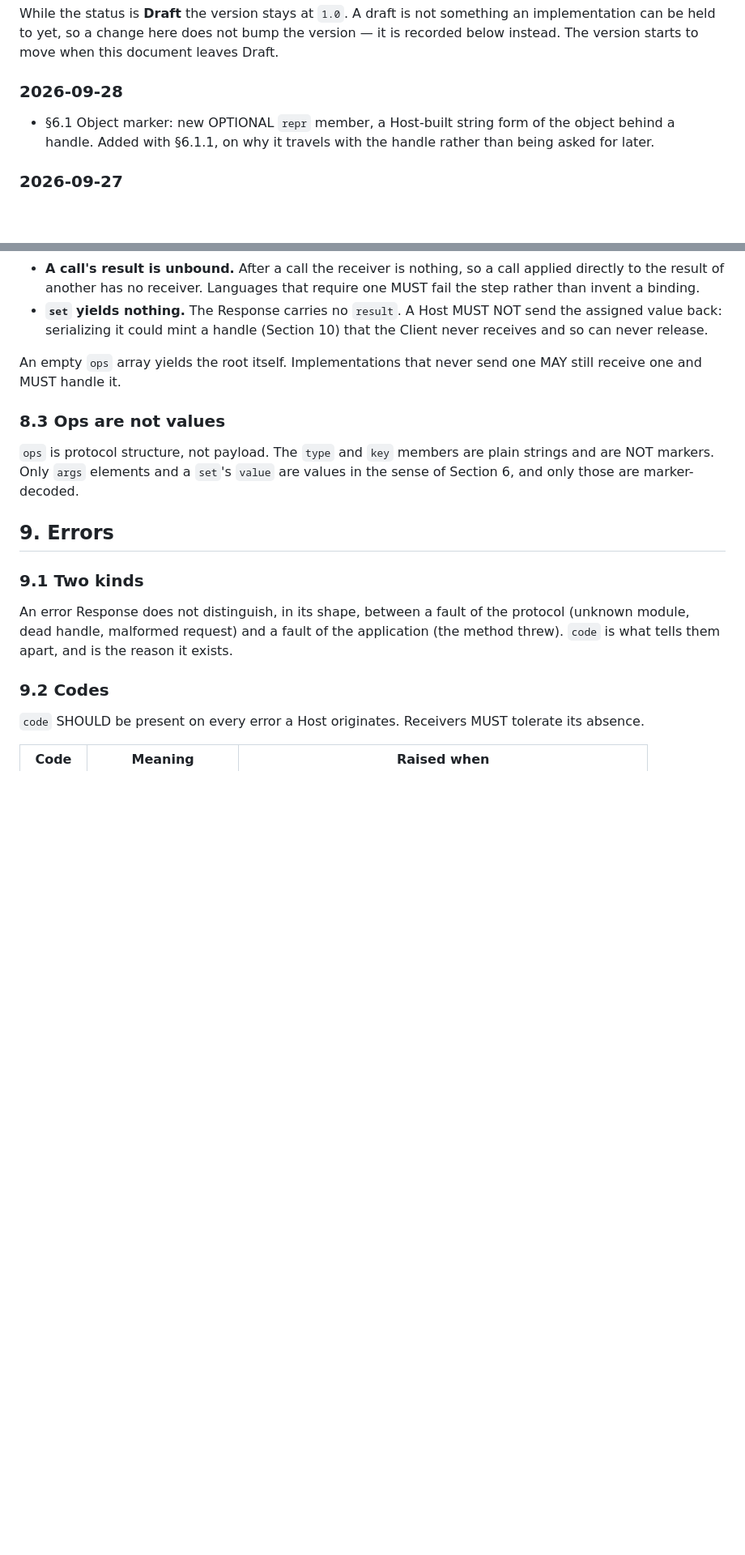
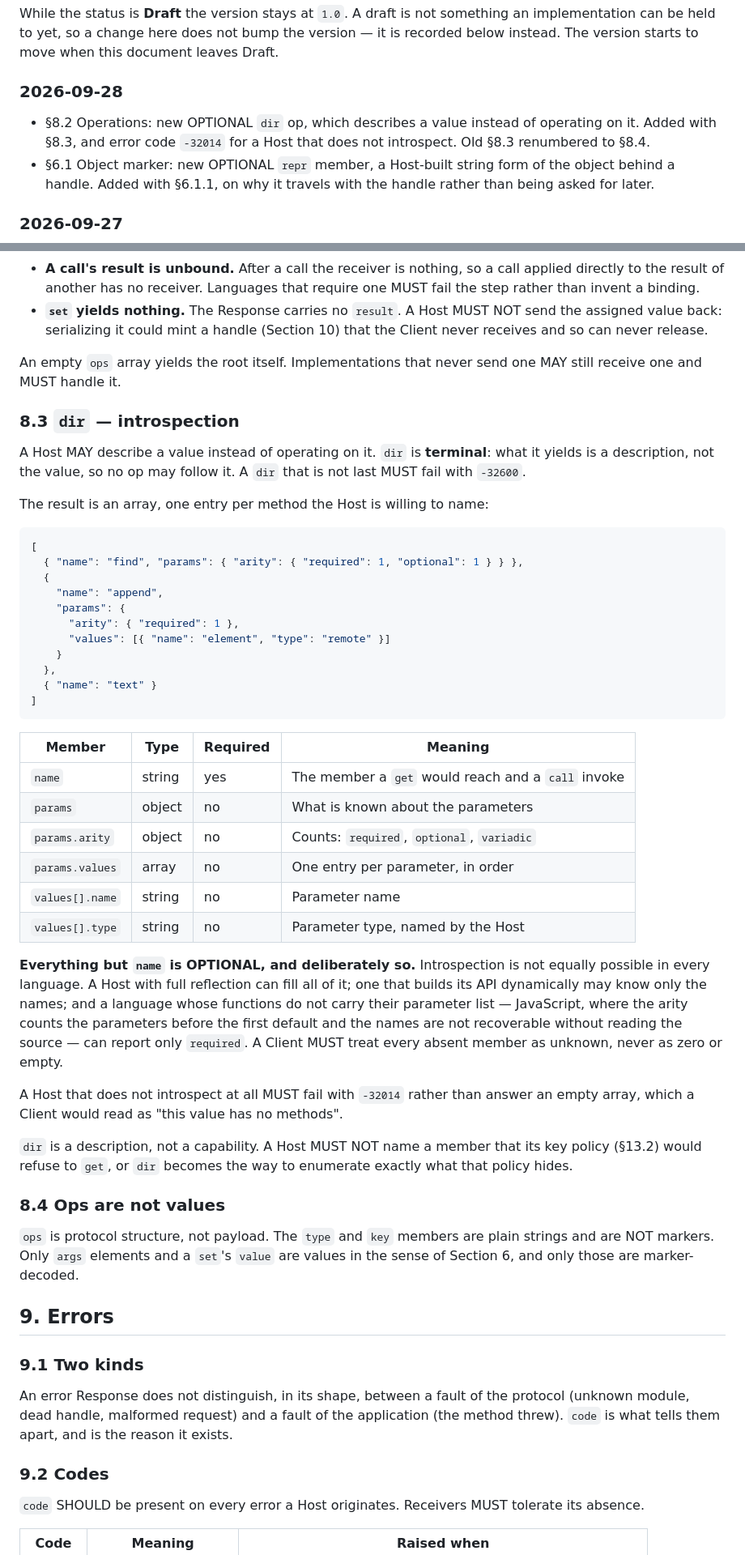
Before and after one commit to jcubic/rorpc, a Markdown page: SPEC.md, 2 parts joined by grey strips. Shown at 81% size. Drawn GitHub-style; blank space fills up the shorter version.

Commit message:
add introspection

````diff
--- a/SPEC.md
+++ b/SPEC.md
@@ -95,6 +95,9 @@ recorded below instead. The version starts to move when this document leaves Dra
 
 ### 2026-09-28
 
+- §8.2 Operations: new OPTIONAL `dir` op, which describes a value instead of operating on
+  it. Added with §8.3, and error code `-32014` for a Host that does not introspect. Old
+  §8.3 renumbered to §8.4.
 - §6.1 Object marker: new OPTIONAL `repr` member, a Host-built string form of the object
   behind a handle. Added with §6.1.1, on why it travels with the handle rather than being
   asked for later.
@@ -488,7 +492,52 @@ Notes, all normative:
 An empty `ops` array yields the root itself. Implementations that never send one MAY still
 receive one and MUST handle it.
 
-### 8.3 Ops are not values
+### 8.3 `dir` — introspection
+
+A Host MAY describe a value instead of operating on it. `dir` is **terminal**: what it
+yields is a description, not the value, so no op may follow it. A `dir` that is not last
+MUST fail with `-32600`.
+
+The result is an array, one entry per method the Host is willing to name:
+
+```json
+[
+  { "name": "find", "params": { "arity": { "required": 1, "optional": 1 } } },
+  {
+    "name": "append",
+    "params": {
+      "arity": { "required": 1 },
+      "values": [{ "name": "element", "type": "remote" }]
+    }
+  },
+  { "name": "text" }
+]
+```
+
+| Member          | Type   | Required | Meaning                                            |
+| --------------- | ------ | -------- | -------------------------------------------------- |
+| `name`          | string | yes      | The member a `get` would reach and a `call` invoke |
+| `params`        | object | no       | What is known about the parameters                 |
+| `params.arity`  | object | no       | Counts: `required`, `optional`, `variadic`         |
+| `params.values` | array  | no       | One entry per parameter, in order                  |
+| `values[].name` | string | no       | Parameter name                                     |
+| `values[].type` | string | no       | Parameter type, named by the Host                  |
+
+**Everything but `name` is OPTIONAL, and deliberately so.** Introspection is not equally
+possible in every language. A Host with full reflection can fill all of it; one that builds
+its API dynamically may know only the names; and a language whose functions do not carry
+their parameter list — JavaScript, where the arity counts the parameters before the first
+default and the names are not recoverable without reading the source — can report only
+`required`. A Client MUST treat every absent member as unknown, never as zero or empty.
+
+A Host that does not introspect at all MUST fail with `-32014` rather than answer an empty
+array, which a Client would read as "this value has no methods".
+
+`dir` is a description, not a capability. A Host MUST NOT name a member that its key policy
+(§13.2) would refuse to `get`, or `dir` becomes the way to enumerate exactly what that
+policy hides.
+
+### 8.4 Ops are not values
 
 `ops` is protocol structure, not payload. The `type` and `key` members are plain strings and
 are NOT markers. Only `args` elements and a `set`'s `value` are values in the sense of
````
Also changed, not shown: other parts of SPEC.md (+2 -0 lines).
